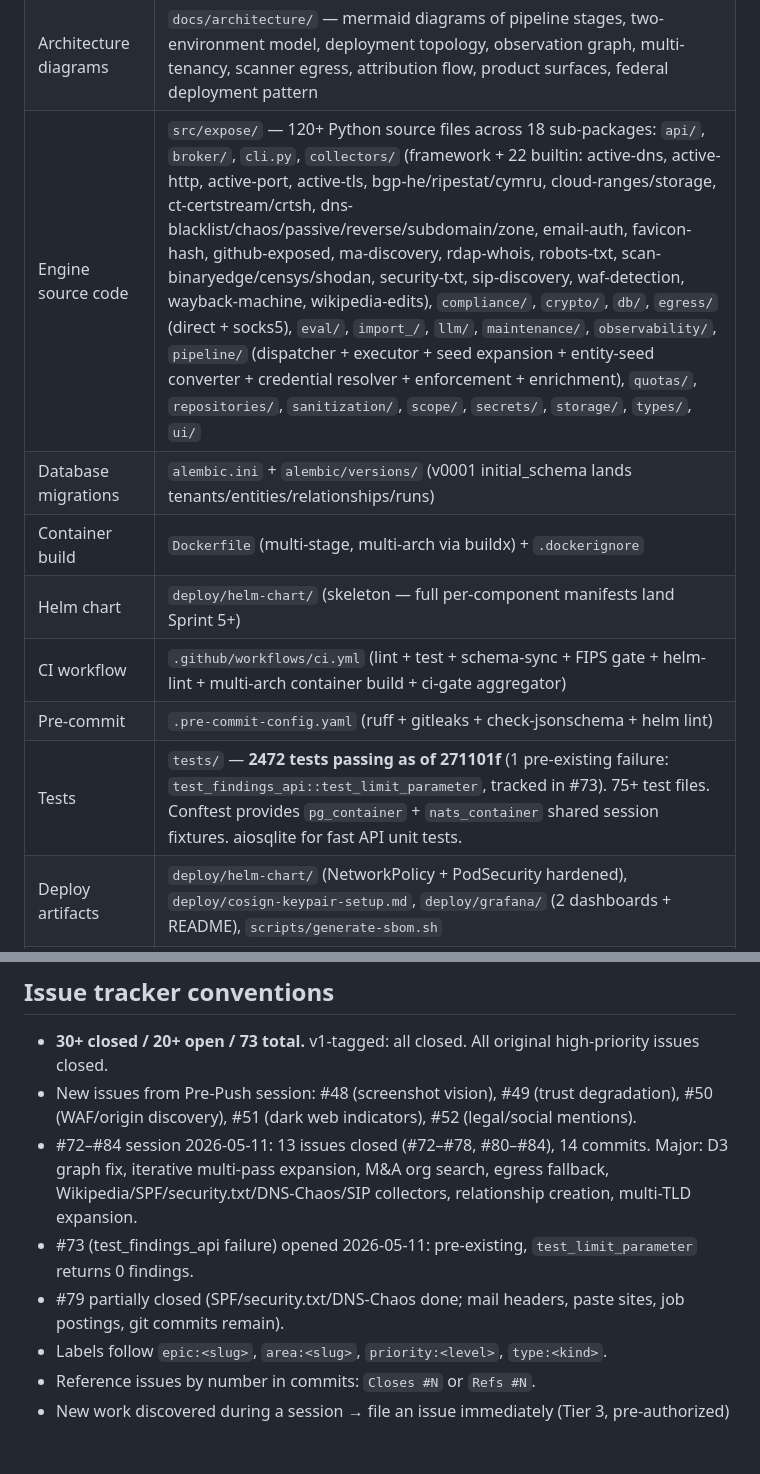
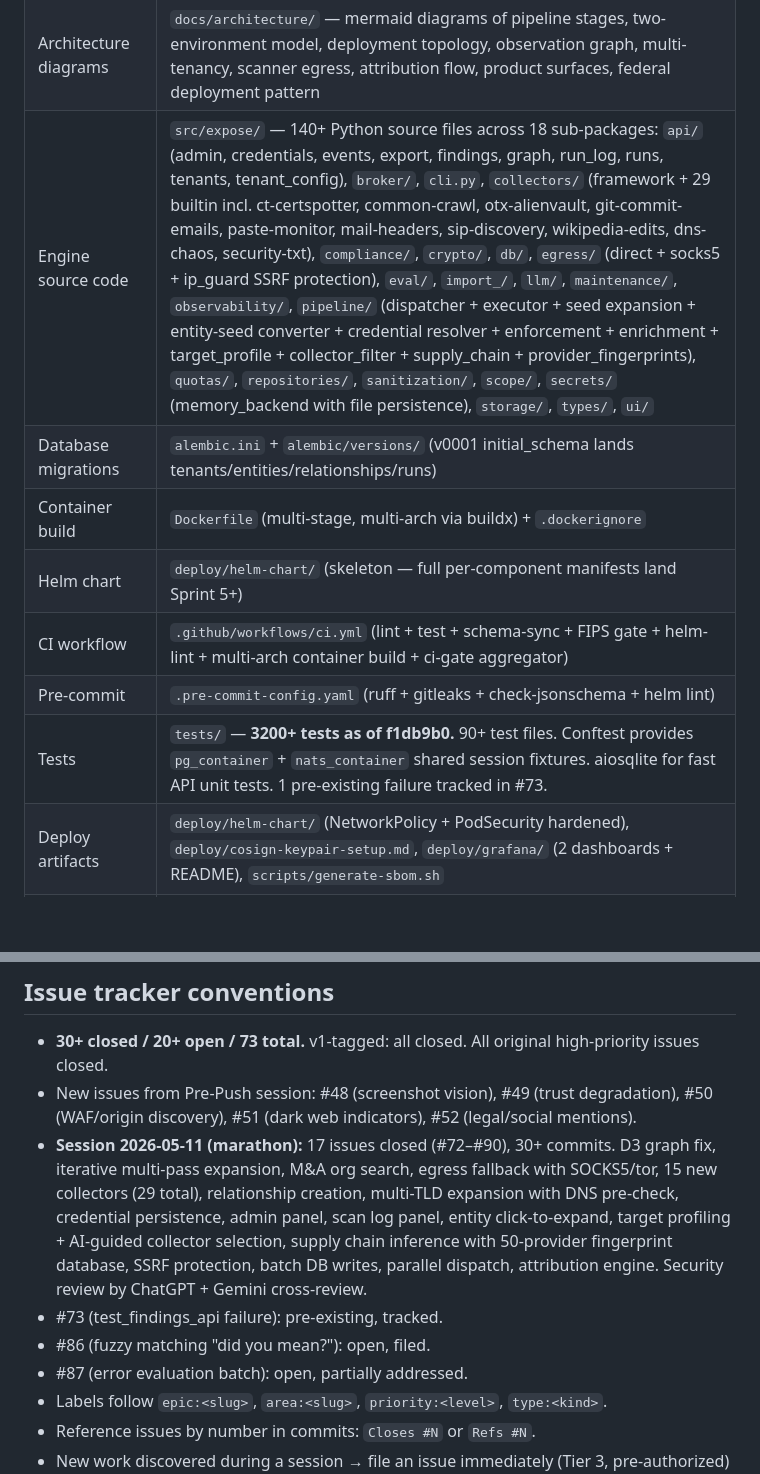
Before and after one commit to pitt-street-labs/expose, a Markdown page: CLAUDE.md, 2 parts joined by grey strips. Rendered like a GitHub page; blank space fills up the shorter version.

Commit message:
docs: CLAUDE.md — marathon session bookkeeping (17 issues, 30+ commits)
Updated engine description (140+ files, 29 collectors, supply chain +
target profiling + SSRF protection modules), test count (3200+), and
issue tracker summary for the 2026-05-11 marathon session.

Co-Authored-By: Claude Opus 4.6 (1M context) <noreply@anthropic.com>
Signed-off-by: Enema Combatant <enema-combatant@users.noreply.github.com>

```diff
--- a/CLAUDE.md
+++ b/CLAUDE.md
@@ -65,13 +65,13 @@ This repository (`pitt-street-labs/ff6k` on internal Gitea — repo path retains
 | Init script (already executed) | `init-and-push-to-gitea.sh` (committed as genesis record; token redacted) |
 | Advisory strategy documents | `docs/strategy/` — non-locked analyses: `persona-analysis.md`, `competitive-analysis.md` (Session B), `framework-annotation.md` (Session E), `sdlp.md` (Session F), `federal-customer-deployment-guide.md` (Session G), `critical-path.md`, plus session-driven additions |
 | Architecture diagrams | `docs/architecture/` — mermaid diagrams of pipeline stages, two-environment model, deployment topology, observation graph, multi-tenancy, scanner egress, attribution flow, product surfaces, federal deployment pattern |
-| Engine source code | `src/expose/` — 120+ Python source files across 18 sub-packages: `api/`, `broker/`, `cli.py`, `collectors/` (framework + 22 builtin: active-dns, active-http, active-port, active-tls, bgp-he/ripestat/cymru, cloud-ranges/storage, ct-certstream/crtsh, dns-blacklist/chaos/passive/reverse/subdomain/zone, email-auth, favicon-hash, github-exposed, ma-discovery, rdap-whois, robots-txt, scan-binaryedge/censys/shodan, security-txt, sip-discovery, waf-detection, wayback-machine, wikipedia-edits), `compliance/`, `crypto/`, `db/`, `egress/` (direct + socks5), `eval/`, `import_/`, `llm/`, `maintenance/`, `observability/`, `pipeline/` (dispatcher + executor + seed expansion + entity-seed converter + credential resolver + enforcement + enrichment), `quotas/`, `repositories/`, `sanitization/`, `scope/`, `secrets/`, `storage/`, `types/`, `ui/` |
+| Engine source code | `src/expose/` — 140+ Python source files across 18 sub-packages: `api/` (admin, credentials, events, export, findings, graph, run_log, runs, tenants, tenant_config), `broker/`, `cli.py`, `collectors/` (framework + 29 builtin incl. ct-certspotter, common-crawl, otx-alienvault, git-commit-emails, paste-monitor, mail-headers, sip-discovery, wikipedia-edits, dns-chaos, security-txt), `compliance/`, `crypto/`, `db/`, `egress/` (direct + socks5 + ip_guard SSRF protection), `eval/`, `import_/`, `llm/`, `maintenance/`, `observability/`, `pipeline/` (dispatcher + executor + seed expansion + entity-seed converter + credential resolver + enforcement + enrichment + target_profile + collector_filter + supply_chain + provider_fingerprints), `quotas/`, `repositories/`, `sanitization/`, `scope/`, `secrets/` (memory_backend with file persistence), `storage/`, `types/`, `ui/` |
 | Database migrations | `alembic.ini` + `alembic/versions/` (v0001 initial_schema lands tenants/entities/relationships/runs) |
 | Container build | `Dockerfile` (multi-stage, multi-arch via buildx) + `.dockerignore` |
 | Helm chart | `deploy/helm-chart/` (skeleton — full per-component manifests land Sprint 5+) |
 | CI workflow | `.github/workflows/ci.yml` (lint + test + schema-sync + FIPS gate + helm-lint + multi-arch container build + ci-gate aggregator) |
 | Pre-commit | `.pre-commit-config.yaml` (ruff + gitleaks + check-jsonschema + helm lint) |
-| Tests | `tests/` — **2472 tests passing as of 271101f** (1 pre-existing failure: `test_findings_api::test_limit_parameter`, tracked in #73). 75+ test files. Conftest provides `pg_container` + `nats_container` shared session fixtures. aiosqlite for fast API unit tests. |
+| Tests | `tests/` — **3200+ tests as of f1db9b0.** 90+ test files. Conftest provides `pg_container` + `nats_container` shared session fixtures. aiosqlite for fast API unit tests. 1 pre-existing failure tracked in #73. |
 | Deploy artifacts | `deploy/helm-chart/` (NetworkPolicy + PodSecurity hardened), `deploy/cosign-keypair-setup.md`, `deploy/grafana/` (2 dashboards + README), `scripts/generate-sbom.sh` |
 | Strategy docs | `docs/strategy/` — postgres-deployment-guide, lab-to-production-runbook, network-security-guide, sbom-and-signing-guide, air-gap-deployment-guide, persona-analysis, competitive-analysis, framework-annotation, sdlp, federal-customer-deployment-guide, critical-path |
 | GitHub-launch docs | `README.md` (public-facing), `CHANGELOG.md`, `ROADMAP.md`, `GOVERNANCE.md`, `CONTRIBUTING.md` (rewritten for public), `docs/collectors.md` (14-collector catalog), `docs/quickstart.md`, `docs/why-expose.md`, `docs/use-cases.md` |
@@ -84,9 +84,10 @@ This repository (`pitt-street-labs/ff6k` on internal Gitea — repo path retains
 
 - **30+ closed / 20+ open / 73 total.** v1-tagged: all closed. All original high-priority issues closed.
 - New issues from Pre-Push session: #48 (screenshot vision), #49 (trust degradation), #50 (WAF/origin discovery), #51 (dark web indicators), #52 (legal/social mentions).
-- #72–#84 session 2026-05-11: 13 issues closed (#72–#78, #80–#84), 14 commits. Major: D3 graph fix, iterative multi-pass expansion, M&A org search, egress fallback, Wikipedia/SPF/security.txt/DNS-Chaos/SIP collectors, relationship creation, multi-TLD expansion.
-- #73 (test_findings_api failure) opened 2026-05-11: pre-existing, `test_limit_parameter` returns 0 findings.
-- #79 partially closed (SPF/security.txt/DNS-Chaos done; mail headers, paste sites, job postings, git commits remain).
+- **Session 2026-05-11 (marathon):** 17 issues closed (#72–#90), 30+ commits. D3 graph fix, iterative multi-pass expansion, M&A org search, egress fallback with SOCKS5/tor, 15 new collectors (29 total), relationship creation, multi-TLD expansion with DNS pre-check, credential persistence, admin panel, scan log panel, entity click-to-expand, target profiling + AI-guided collector selection, supply chain inference with 50-provider fingerprint database, SSRF protection, batch DB writes, parallel dispatch, attribution engine. Security review by ChatGPT + Gemini cross-review.
+- #73 (test_findings_api failure): pre-existing, tracked.
+- #86 (fuzzy matching "did you mean?"): open, filed.
+- #87 (error evaluation batch): open, partially addressed.
 - Labels follow `epic:<slug>`, `area:<slug>`, `priority:<level>`, `type:<kind>`.
 - Reference issues by number in commits: `Closes #N` or `Refs #N`.
 - New work discovered during a session → file an issue immediately (Tier 3, pre-authorized) rather than letting it slip.
```
